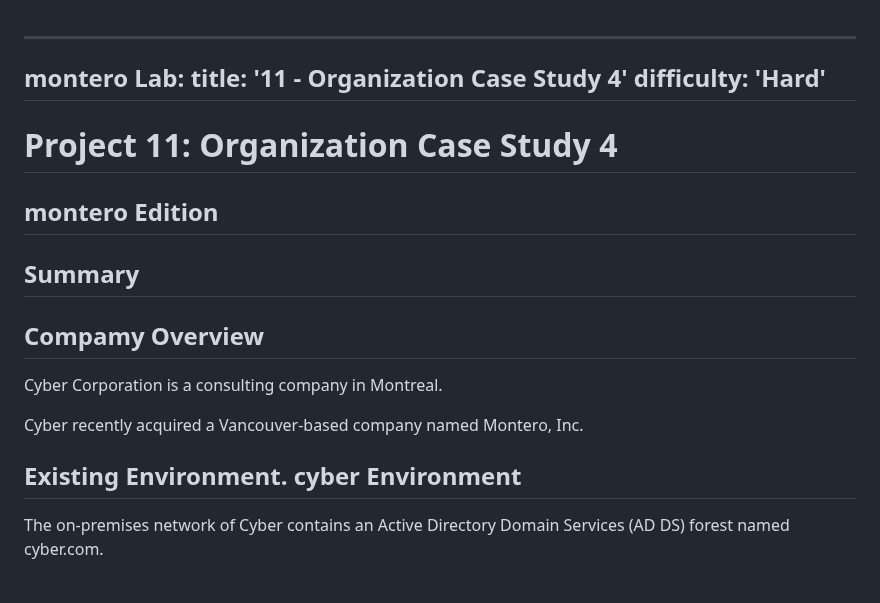
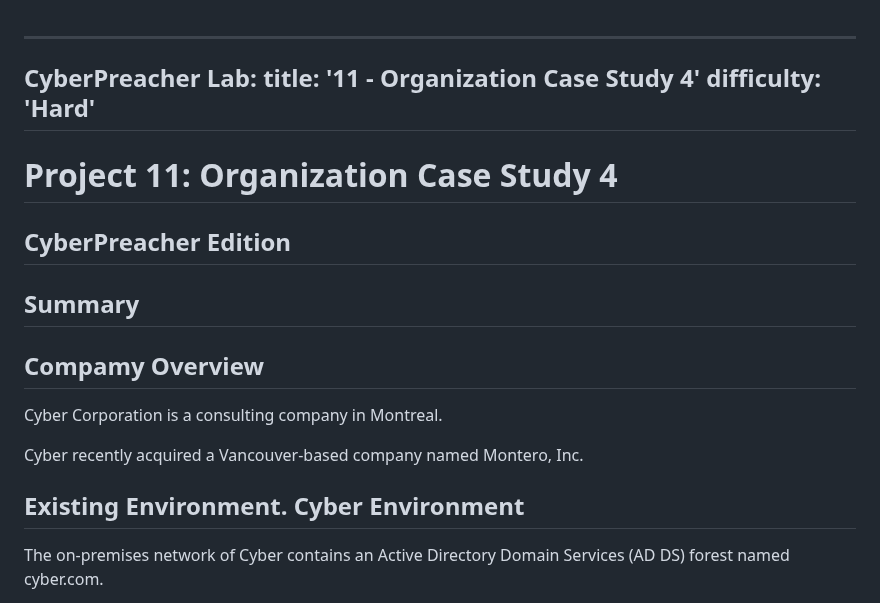
Before and after one commit to thecyberpreacher/cloud-project, a Markdown page: Azure/Azure-Project_11.md, the part around the change. GitHub-like rendering.

```diff
--- a/Azure/Azure-Project_11.md
+++ b/Azure/Azure-Project_11.md
@@ -1,11 +1,11 @@
 ---
-montero Lab:
+CyberPreacher Lab:
     title: '11 - Organization Case Study 4'
     difficulty: 'Hard'
 ---
 
 # Project 11: Organization Case Study 4
-## montero Edition
+## CyberPreacher Edition
 
 ## Summary
 
@@ -16,7 +16,7 @@ Cyber Corporation is a consulting company in Montreal.
 
 Cyber recently acquired a Vancouver-based company named Montero, Inc.
 
-## Existing Environment. cyber Environment
+## Existing Environment. Cyber Environment
 
 The on-premises network of Cyber contains an Active Directory Domain Services (AD DS) forest named cyber.com.
 
```
